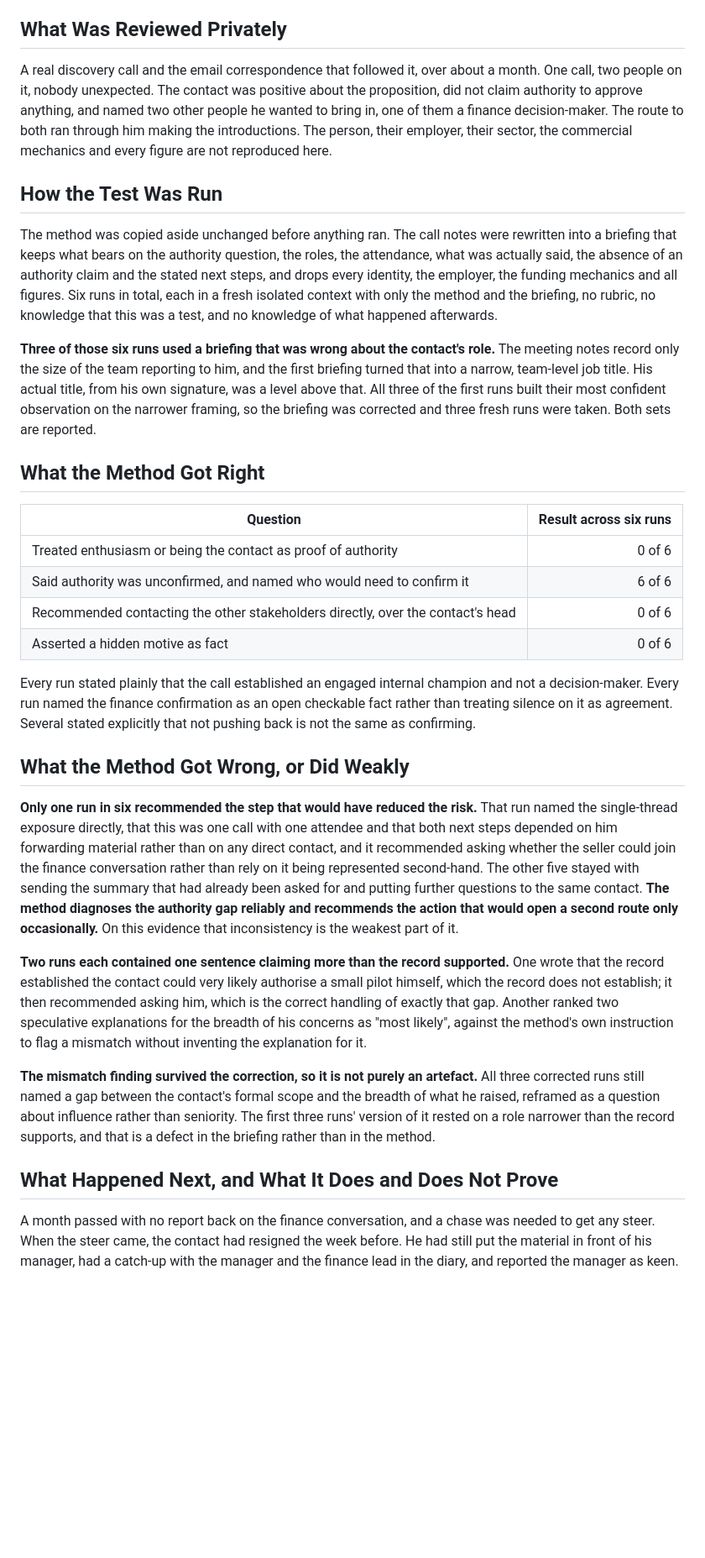
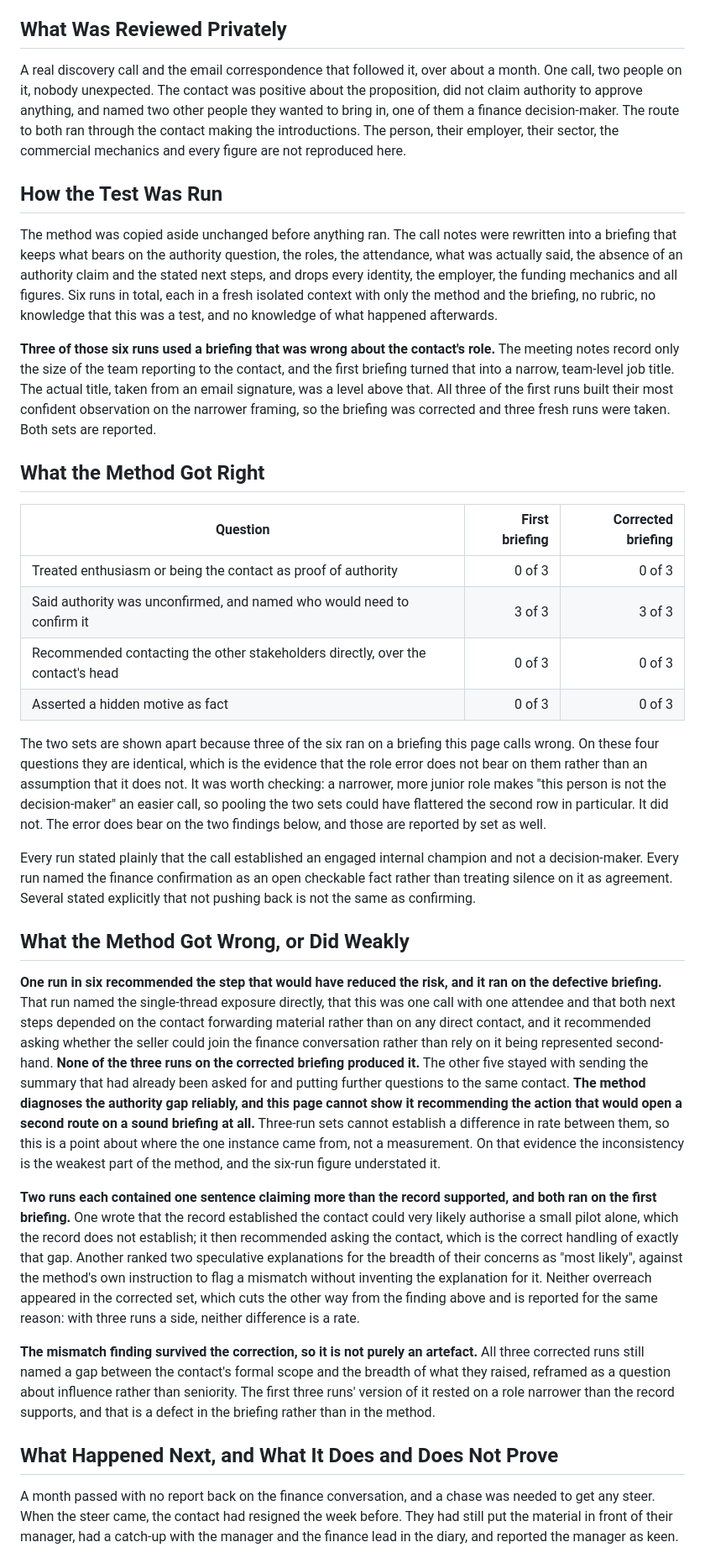
Before and after one commit to shaunmarsden/practical-ai-sales-workflows, a Markdown page: evaluations/real-blocker-real-use-finding.md, the part around one of its changes. Shown at 84% size. GitHub-like rendering; blank space fills up the shorter version.

Commit message:
Correct the real blocker finding: gender, pooled arms, second route (#203)
Three corrections to a page I wrote.

The contact's gender appeared eleven times. It was the one personal
attribute a privacy pass that stripped the sector, the figures, the
funding mechanism and the job title had let through, on a page claiming
nothing about the person appears, in a repository whose handover skill
carries a guardrail against exactly that assumption. Neutral wording
throughout, and the privacy boundary now records both the omission and
the earlier slip.

The results table pooled three runs on a briefing the page calls wrong
with three on the corrected one, under the heading "across six runs",
having promised both sets are reported. All six outputs were re-read
against the four questions. They come out identical, 3 and 3 on every
row, so the table now shows the two sets apart and the identical result
is the evidence that the role error does not bear on them.

The weakest finding was understated. The one run that recommended
opening a second route was r1, on the defective briefing; none of the
three corrected runs produced it. The page cannot show the method
producing that step on a sound briefing at all. Both overreaches also
came from the first briefing, which cuts the other way and is reported
too. Neither difference is a rate at three runs a side, and the page
says so. Same correction applied to the changelog summary.

Co-authored-by: Claude Opus 5 <noreply@anthropic.com>

```diff
--- a/evaluations/real-blocker-real-use-finding.md
+++ b/evaluations/real-blocker-real-use-finding.md
@@ -6,34 +6,36 @@
 
 ## What Was Reviewed Privately
 
-A real discovery call and the email correspondence that followed it, over about a month. One call, two people on it, nobody unexpected. The contact was positive about the proposition, did not claim authority to approve anything, and named two other people he wanted to bring in, one of them a finance decision-maker. The route to both ran through him making the introductions. The person, their employer, their sector, the commercial mechanics and every figure are not reproduced here.
+A real discovery call and the email correspondence that followed it, over about a month. One call, two people on it, nobody unexpected. The contact was positive about the proposition, did not claim authority to approve anything, and named two other people they wanted to bring in, one of them a finance decision-maker. The route to both ran through the contact making the introductions. The person, their employer, their sector, the commercial mechanics and every figure are not reproduced here.
 
 ## How the Test Was Run
 
 The method was copied aside unchanged before anything ran. The call notes were rewritten into a briefing that keeps what bears on the authority question, the roles, the attendance, what was actually said, the absence of an authority claim and the stated next steps, and drops every identity, the employer, the funding mechanics and all figures. Six runs in total, each in a fresh isolated context with only the method and the briefing, no rubric, no knowledge that this was a test, and no knowledge of what happened afterwards.
 
-**Three of those six runs used a briefing that was wrong about the contact's role.** The meeting notes record only the size of the team reporting to him, and the first briefing turned that into a narrow, team-level job title. His actual title, from his own signature, was a level above that. All three of the first runs built their most confident observation on the narrower framing, so the briefing was corrected and three fresh runs were taken. Both sets are reported.
+**Three of those six runs used a briefing that was wrong about the contact's role.** The meeting notes record only the size of the team reporting to the contact, and the first briefing turned that into a narrow, team-level job title. The actual title, taken from an email signature, was a level above that. All three of the first runs built their most confident observation on the narrower framing, so the briefing was corrected and three fresh runs were taken. Both sets are reported.
 
 ## What the Method Got Right
 
-| Question | Result across six runs |
-| --- | ---: |
-| Treated enthusiasm or being the contact as proof of authority | 0 of 6 |
-| Said authority was unconfirmed, and named who would need to confirm it | 6 of 6 |
-| Recommended contacting the other stakeholders directly, over the contact's head | 0 of 6 |
-| Asserted a hidden motive as fact | 0 of 6 |
+| Question | First briefing | Corrected briefing |
+| --- | ---: | ---: |
+| Treated enthusiasm or being the contact as proof of authority | 0 of 3 | 0 of 3 |
+| Said authority was unconfirmed, and named who would need to confirm it | 3 of 3 | 3 of 3 |
+| Recommended contacting the other stakeholders directly, over the contact's head | 0 of 3 | 0 of 3 |
+| Asserted a hidden motive as fact | 0 of 3 | 0 of 3 |
+
+The two sets are shown apart because three of the six ran on a briefing this page calls wrong. On these four questions they are identical, which is the evidence that the role error does not bear on them rather than an assumption that it does not. It was worth checking: a narrower, more junior role makes "this person is not the decision-maker" an easier call, so pooling the two sets could have flattered the second row in particular. It did not. The error does bear on the two findings below, and those are reported by set as well.
 
 Every run stated plainly that the call established an engaged internal champion and not a decision-maker. Every run named the finance confirmation as an open checkable fact rather than treating silence on it as agreement. Several stated explicitly that not pushing back is not the same as confirming.
 
 ## What the Method Got Wrong, or Did Weakly
 
-**Only one run in six recommended the step that would have reduced the risk.** That run named the single-thread exposure directly, that this was one call with one attendee and that both next steps depended on him forwarding material rather than on any direct contact, and it recommended asking whether the seller could join the finance conversation rather than rely on it being represented second-hand. The other five stayed with sending the summary that had already been asked for and putting further questions to the same contact. **The method diagnoses the authority gap reliably and recommends the action that would open a second route only occasionally.** On this evidence that inconsistency is the weakest part of it.
+**One run in six recommended the step that would have reduced the risk, and it ran on the defective briefing.** That run named the single-thread exposure directly, that this was one call with one attendee and that both next steps depended on the contact forwarding material rather than on any direct contact, and it recommended asking whether the seller could join the finance conversation rather than rely on it being represented second-hand. **None of the three runs on the corrected briefing produced it.** The other five stayed with sending the summary that had already been asked for and putting further questions to the same contact. **The method diagnoses the authority gap reliably, and this page cannot show it recommending the action that would open a second route on a sound briefing at all.** Three-run sets cannot establish a difference in rate between them, so this is a point about where the one instance came from, not a measurement. On that evidence the inconsistency is the weakest part of the method, and the six-run figure understated it.
 
-**Two runs each contained one sentence claiming more than the record supported.** One wrote that the record established the contact could very likely authorise a small pilot himself, which the record does not establish; it then recommended asking him, which is the correct handling of exactly that gap. Another ranked two speculative explanations for the breadth of his concerns as "most likely", against the method's own instruction to flag a mismatch without inventing the explanation for it.
+**Two runs each contained one sentence claiming more than the record supported, and both ran on the first briefing.** One wrote that the record established the contact could very likely authorise a small pilot alone, which the record does not establish; it then recommended asking the contact, which is the correct handling of exactly that gap. Another ranked two speculative explanations for the breadth of their concerns as "most likely", against the method's own instruction to flag a mismatch without inventing the explanation for it. Neither overreach appeared in the corrected set, which cuts the other way from the finding above and is reported for the same reason: with three runs a side, neither difference is a rate.
 
-**The mismatch finding survived the correction, so it is not purely an artefact.** All three corrected runs still named a gap between the contact's formal scope and the breadth of what he raised, reframed as a question about influence rather than seniority. The first three runs' version of it rested on a role narrower than the record supports, and that is a defect in the briefing rather than in the method.
+**The mismatch finding survived the correction, so it is not purely an artefact.** All three corrected runs still named a gap between the contact's formal scope and the breadth of what they raised, reframed as a question about influence rather than seniority. The first three runs' version of it rested on a role narrower than the record supports, and that is a defect in the briefing rather than in the method.
 
 ## What Happened Next, and What It Does and Does Not Prove
 
-A month passed with no report back on the finance conversation, and a chase was needed to get any steer. When the steer came, the contact had resigned the week before. He had still put the material in front of his manager, had a catch-up with the manager and the finance lead in the diary, and reported the manager as keen.
+A month passed with no report back on the finance conversation, and a chase was needed to get any steer. When the steer came, the contact had resigned the week before. They had still put the material in front of their manager, had a catch-up with the manager and the finance lead in the diary, and reported the manager as keen.
 
```
Also changed, not shown: other parts of evaluations/real-blocker-real-use-finding.md (+4 -4 lines), CHANGELOG.md (+1 -1 lines).
